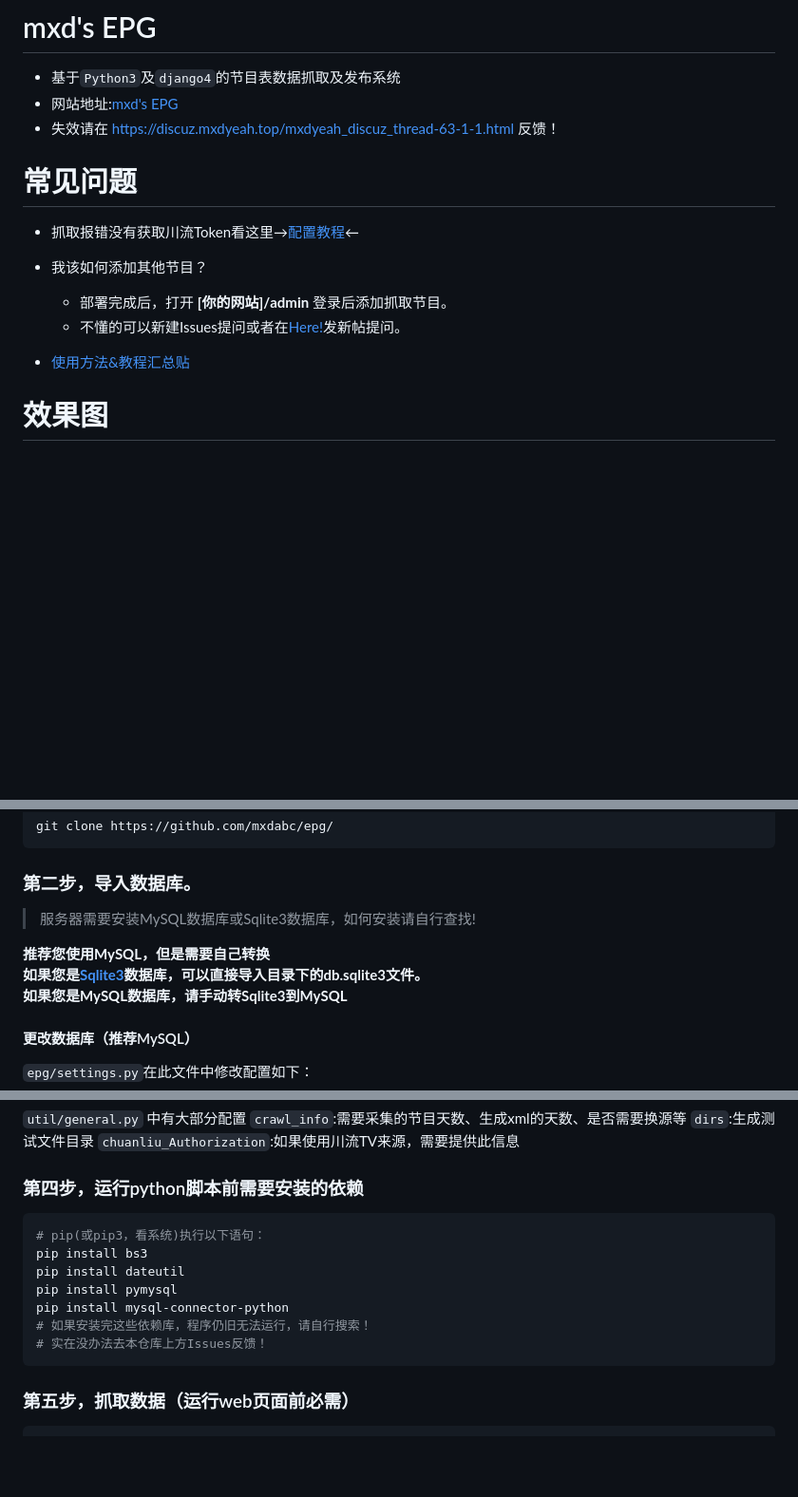
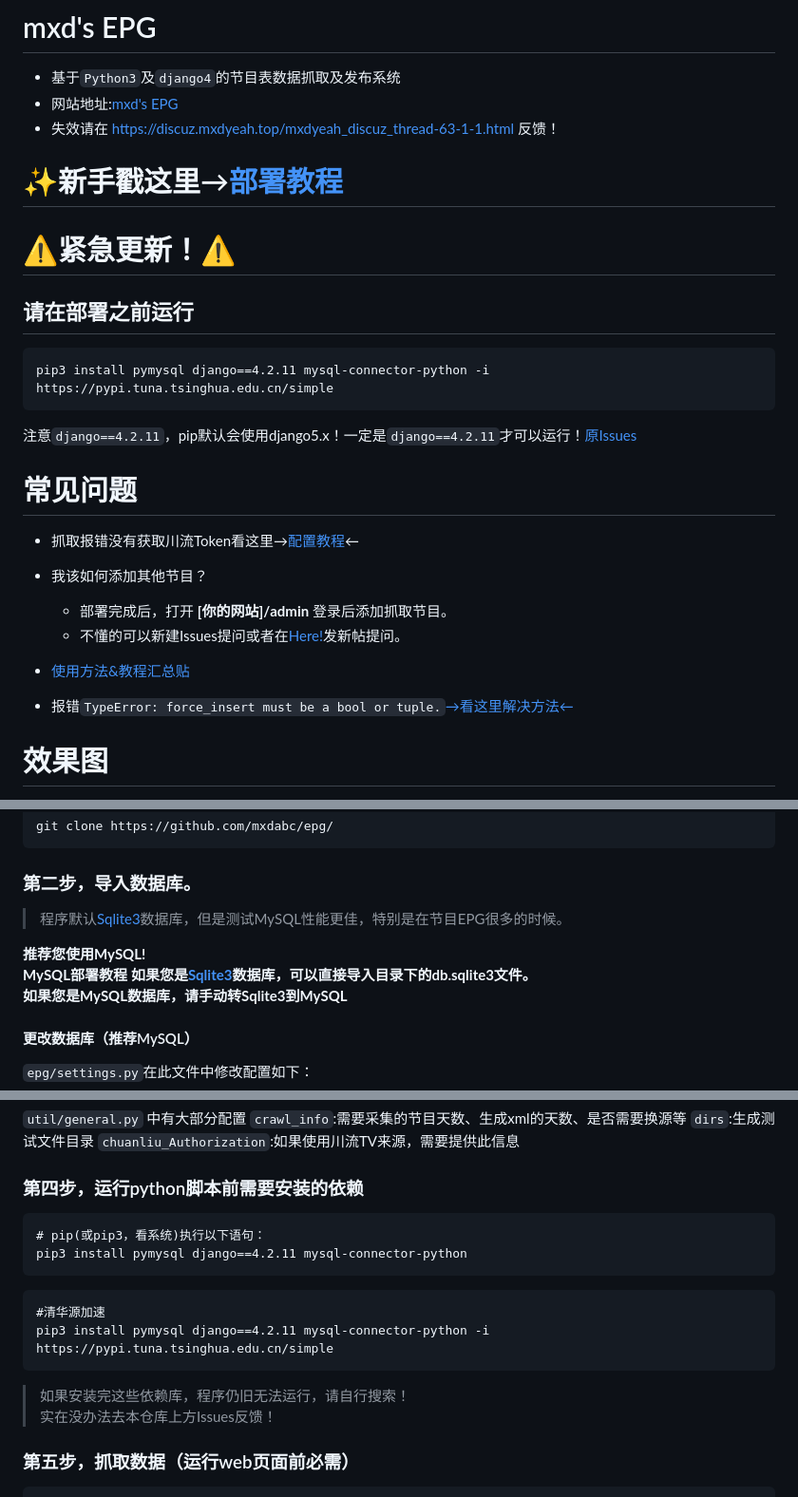
Before and after one commit to mxdabc/epg, a Markdown page: README.md, 3 parts joined by grey strips. Shown: that part at 95% size. Rendered like a GitHub page; blank space fills up the shorter version.

Commit message:
modified:   README.md 	deleted:    utils/zhtools/__pycache__/__init__.cpython-310.pyc 	deleted:    utils/zhtools/__pycache__/__init__.cpython-312.pyc 	deleted:    utils/zhtools/__pycache__/langconv.cpython-310.pyc 	deleted:    utils/zhtools/__pycache__/langconv.cpython-312.pyc 	deleted:    utils/zhtools/__pycache__/zh_wiki.cpython-310.pyc 	deleted:    utils/zhtools/__pycache__/zh_wiki.cpython-312.pyc

````diff
--- a/README.md
+++ b/README.md
@@ -2,6 +2,15 @@
 * 基于`Python3`及`django4`的节目表数据抓取及发布系统
 * 网站地址:[mxd's EPG](https://epg.imxd.top/)
 * 失效请在 https://discuz.mxdyeah.top/mxdyeah_discuz_thread-63-1-1.html  反馈！
+
+# ✨新手戳这里→[部署教程]()
+
+# ⚠紧急更新！⚠
+## 请在部署之前运行
+```
+pip3 install pymysql django==4.2.11 mysql-connector-python -i https://pypi.tuna.tsinghua.edu.cn/simple
+```
+注意`django==4.2.11`，pip默认会使用django5.x！一定是`django==4.2.11`才可以运行！[原Issues](https://github.com/mxdabc/epg/issues/1)
 # 常见问题
 * 抓取报错没有获取川流Token看这里→[配置教程](https://discuz.mxdyeah.top/mxdyeah_discuz_thread-70-1-1.html)←
 * 我该如何添加其他节目？
@@ -9,6 +18,7 @@
   * 部署完成后，打开 **[你的网站]/admin** 登录后添加抓取节目。
   * 不懂的可以新建Issues提问或者在[Here!](https://discuz.mxdyeah.top/mxdyeah_discuz_forum-38-1.html)发新帖提问。
 - [使用方法&教程汇总贴](https://discuz.mxdyeah.top/mxdyeah_discuz_thread-68-1-1.html)
+* 报错`TypeError: force_insert must be a bool or tuple.`[→看这里解决方法←](https://github.com/mxdabc/epg/issues/1)
 # 效果图
 - 下面是在Prefect Player运行的照片，完美适配我的CQYX
 - 需要CQYX点击下方链接↓
@@ -54,9 +64,10 @@
 git clone https://github.com/mxdabc/epg/
 ```
 ### 第二步，导入数据库。
-> 服务器需要安装MySQL数据库或Sqlite3数据库，如何安装请自行查找!
+> 程序默认[Sqlite3](https://www.sqlite.org/)数据库，但是测试MySQL性能更佳，特别是在节目EPG很多的时候。
 
-**推荐您使用MySQL，但是需要自己转换**
+**推荐您使用MySQL!**
+**MySQL部署教程**
 **如果您是[Sqlite3](https://www.sqlite.org/)数据库，可以直接导入目录下的db.sqlite3文件。**
 **如果您是MySQL数据库，请手动转Sqlite3到MySQL**
 #### 更改数据库（推荐MySQL）
@@ -92,15 +103,16 @@ DATABASES = {
 `dirs`:生成测试文件目录
 `chuanliu_Authorization`:如果使用川流TV来源，需要提供此信息
 ### 第四步，运行python脚本前需要安装的依赖
-```python
+```
 # pip(或pip3，看系统)执行以下语句：
-pip install bs3
-pip install dateutil
-pip install pymysql
-pip install mysql-connector-python
-# 如果安装完这些依赖库，程序仍旧无法运行，请自行搜索！
-# 实在没办法去本仓库上方Issues反馈！
+pip3 install pymysql django==4.2.11 mysql-connector-python
 ```
+```
+#清华源加速
+pip3 install pymysql django==4.2.11 mysql-connector-python -i https://pypi.tuna.tsinghua.edu.cn/simple
+```
+> 如果安装完这些依赖库，程序仍旧无法运行，请自行搜索！
+> 实在没办法去本仓库上方Issues反馈！
 ### 第五步，抓取数据（运行web页面前必需）
 ```python
 python main.py  #抓取数据并存入数据库，可设置为定时任务
````
Also changed, not shown: other parts of README.md (+1 -1 lines).
